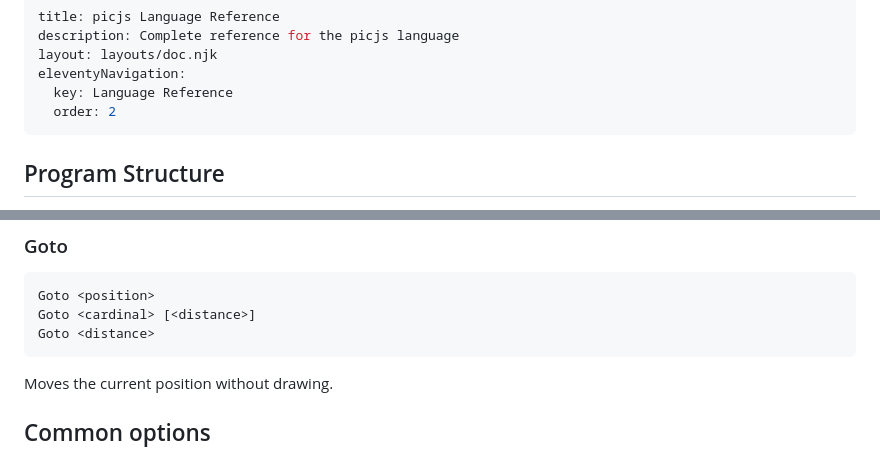
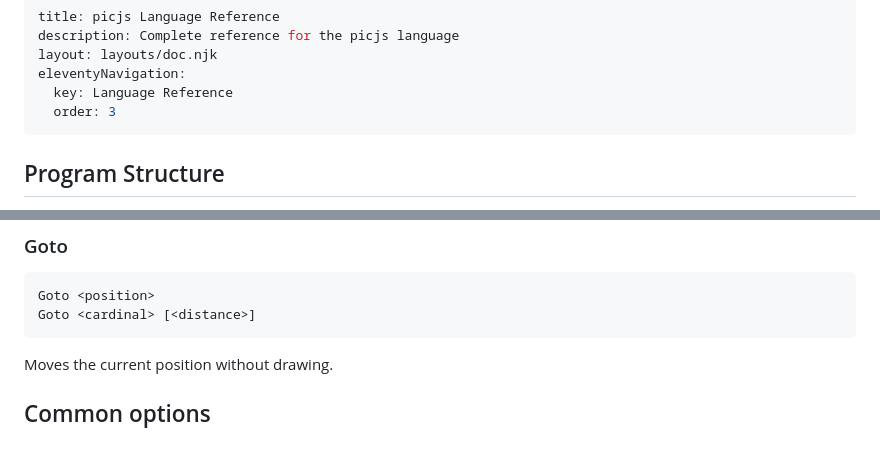
Before and after one commit to pragdave-devo/picjs, a Markdown page: docs/picjs-reference.md, 2 parts joined by grey strips. Drawn GitHub-style.

````diff
--- a/docs/picjs-reference.md
+++ b/docs/picjs-reference.md
@@ -4,7 +4,7 @@ description: Complete reference for the picjs language
 layout: layouts/doc.njk
 eleventyNavigation:
   key: Language Reference
-  order: 2
+  order: 3
 ---
 
 ## Program Structure
@@ -293,7 +293,6 @@ Leaves space. `Gap same` repeats the previous gap.
 ```
 Goto <position>
 Goto <cardinal> [<distance>]
-Goto <distance>
 ```
 
 Moves the current position without drawing.
````
Also changed, not shown: docs/layout.md (added, +140 -0 lines), docs/quick-reference.md (+1 -1 lines).
